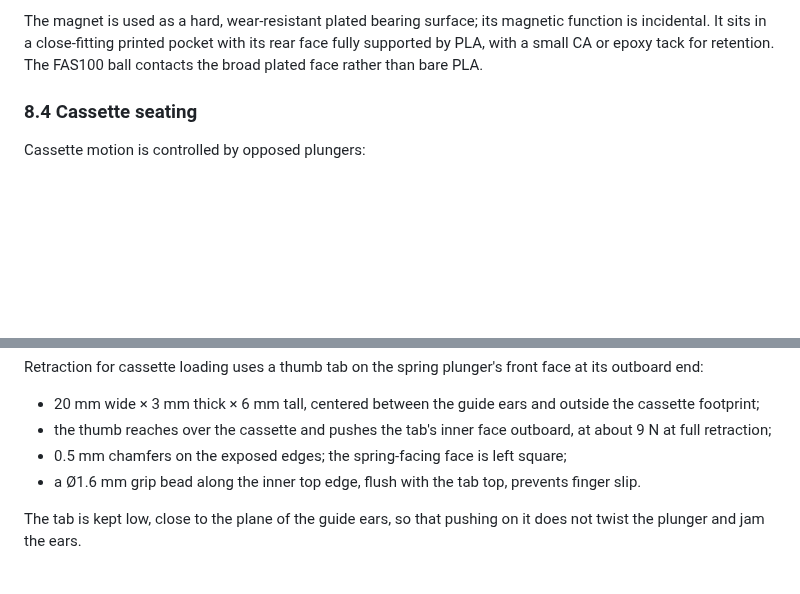
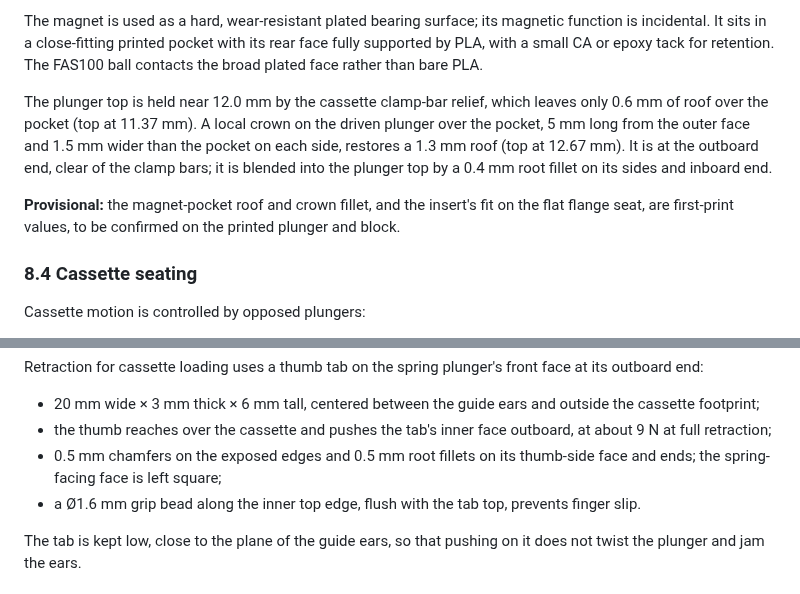
Before and after one commit to fritzm/schlieren, a Markdown page: docs/design/08-cutoff.md, 2 parts joined by grey strips. GitHub-like rendering; blank space fills up the shorter version.

```diff
--- a/docs/design/08-cutoff.md
+++ b/docs/design/08-cutoff.md
@@ -112,6 +117,15 @@ insert made from a nickel-plated rectangular NdFeB magnet:
 The magnet is used as a hard, wear-resistant plated bearing surface; its magnetic function is incidental. It
 sits in a close-fitting printed pocket with its rear face fully supported by PLA, with a small CA or epoxy
 tack for retention. The FAS100 ball contacts the broad plated face rather than bare PLA.
+
+The plunger top is held near 12.0 mm by the cassette clamp-bar relief, which leaves only 0.6 mm of roof over
+the pocket (top at 11.37 mm). A local crown on the driven plunger over the pocket, 5 mm long from the outer
+face and 1.5 mm wider than the pocket on each side, restores a 1.3 mm roof (top at 12.67 mm). It is at the
+outboard end, clear of the clamp bars; it is blended into the plunger top by a 0.4 mm root fillet on its
+sides and inboard end.
+
+**Provisional:** the magnet-pocket roof and crown fillet, and the insert's fit on the flat flange seat, are
+first-print values, to be confirmed on the printed plunger and block.
 
 ### 8.4 Cassette seating
 
@@ -253,7 +270,8 @@ Retraction for cassette loading uses a thumb tab on the spring plunger's front f
 - 20 mm wide × 3 mm thick × 6 mm tall, centered between the guide ears and outside the cassette footprint;
 - the thumb reaches over the cassette and pushes the tab's inner face outboard, at about 9 N at full
   retraction;
-- 0.5 mm chamfers on the exposed edges; the spring-facing face is left square;
+- 0.5 mm chamfers on the exposed edges and 0.5 mm root fillets on its thumb-side face and ends; the
+  spring-facing face is left square;
 - a Ø1.6 mm grip bead along the inner top edge, flush with the tab top, prevents finger slip.
 
 The tab is kept low, close to the plane of the guide ears, so that pushing on it does not twist the plunger
```
Also changed, not shown: other parts of docs/design/08-cutoff.md (+18 -10 lines), docs/design/11-open-work.md (+1 -1 lines), docs/design/figures/cutoff.png, 7 other files.
